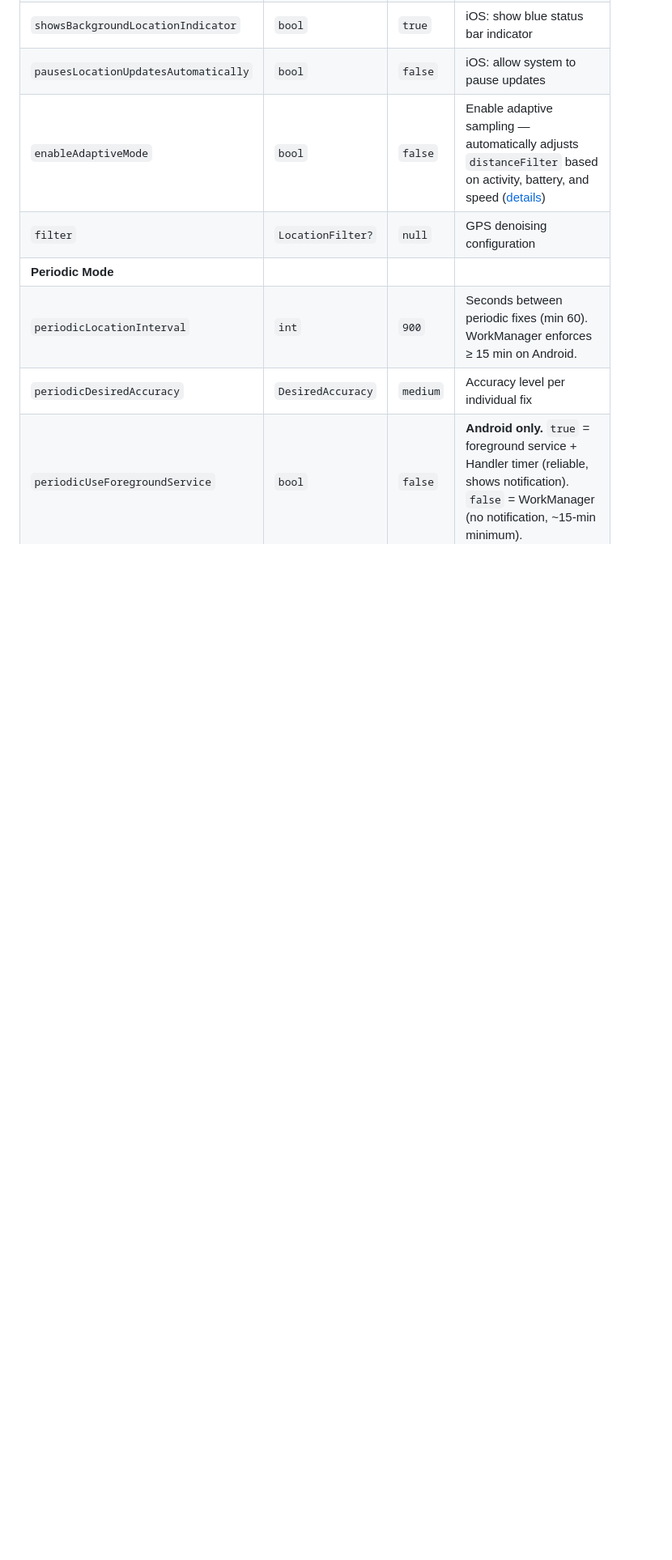
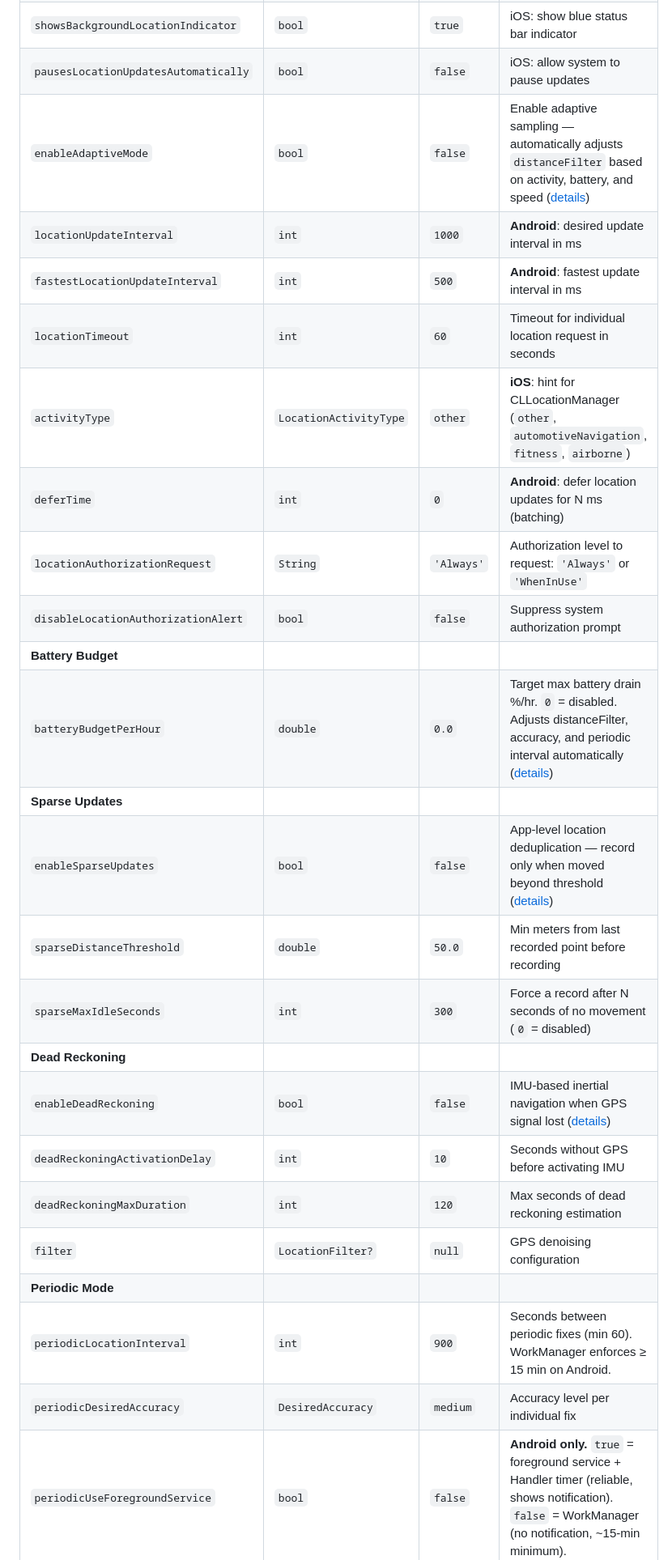
Before and after one commit to zrworks/Tracelet, a Markdown page: help/CONFIGURATION.md, the part around one of its changes. Shown at 81% size. Drawn GitHub-style; blank space fills up the shorter version.

```diff
--- a/help/CONFIGURATION.md
+++ b/help/CONFIGURATION.md
@@ -105,6 +124,23 @@ Location accuracy, sampling, and filtering.
 | `showsBackgroundLocationIndicator` | `bool` | `true` | iOS: show blue status bar indicator |
 | `pausesLocationUpdatesAutomatically` | `bool` | `false` | iOS: allow system to pause updates |
 | `enableAdaptiveMode` | `bool` | `false` | Enable adaptive sampling — automatically adjusts `distanceFilter` based on activity, battery, and speed ([details](ADAPTIVE-SAMPLING.md)) |
+| `locationUpdateInterval` | `int` | `1000` | **Android**: desired update interval in ms |
+| `fastestLocationUpdateInterval` | `int` | `500` | **Android**: fastest update interval in ms |
+| `locationTimeout` | `int` | `60` | Timeout for individual location request in seconds |
+| `activityType` | `LocationActivityType` | `other` | **iOS**: hint for CLLocationManager (`other`, `automotiveNavigation`, `fitness`, `airborne`) |
+| `deferTime` | `int` | `0` | **Android**: defer location updates for N ms (batching) |
+| `locationAuthorizationRequest` | `String` | `'Always'` | Authorization level to request: `'Always'` or `'WhenInUse'` |
+| `disableLocationAuthorizationAlert` | `bool` | `false` | Suppress system authorization prompt |
+| **Battery Budget** | | | |
+| `batteryBudgetPerHour` | `double` | `0.0` | Target max battery drain %/hr. `0` = disabled. Adjusts distanceFilter, accuracy, and periodic interval automatically ([details](BATTERY-BUDGET.md)) |
+| **Sparse Updates** | | | |
+| `enableSparseUpdates` | `bool` | `false` | App-level location deduplication — record only when moved beyond threshold ([details](SPARSE-UPDATES.md)) |
+| `sparseDistanceThreshold` | `double` | `50.0` | Min meters from last recorded point before recording |
+| `sparseMaxIdleSeconds` | `int` | `300` | Force a record after N seconds of no movement (`0` = disabled) |
+| **Dead Reckoning** | | | |
+| `enableDeadReckoning` | `bool` | `false` | IMU-based inertial navigation when GPS signal lost ([details](DEAD-RECKONING.md)) |
+| `deadReckoningActivationDelay` | `int` | `10` | Seconds without GPS before activating IMU |
+| `deadReckoningMaxDuration` | `int` | `120` | Max seconds of dead reckoning estimation |
 | `filter` | `LocationFilter?` | `null` | GPS denoising configuration |
 | **Periodic Mode** | | | |
 | `periodicLocationInterval` | `int` | `900` | Seconds between periodic fixes (min 60). WorkManager enforces ≥ 15 min on Android. |
```
Also changed, not shown: other parts of help/CONFIGURATION.md (+28 -1 lines).
